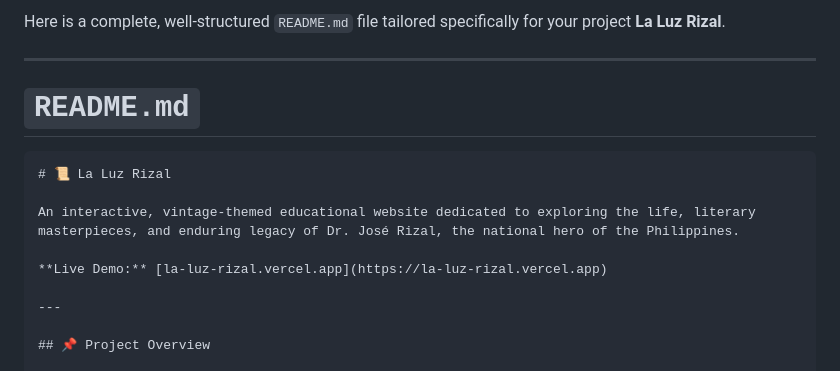
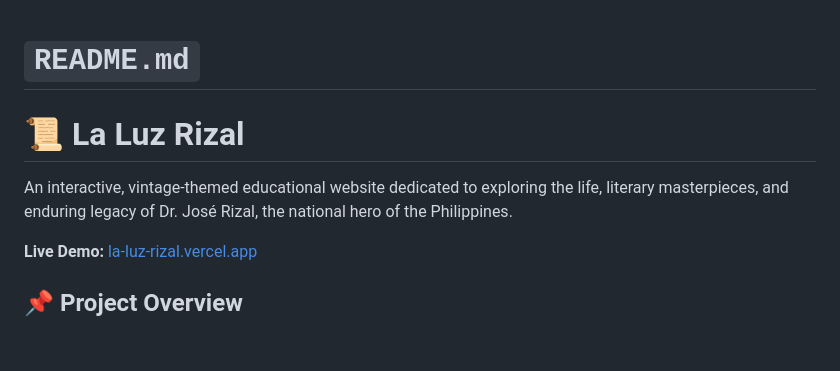
Before and after one commit to anckabigting/La-Luz-Rizal, a Markdown page: README.md, the part around the change. Rendered like a GitHub page; blank space fills up the shorter version.

Commit message:
Update README.md
Removed introductory text and adjusted formatting.

````diff
--- a/README.md
+++ b/README.md
@@ -1,17 +1,12 @@
-Here is a complete, well-structured `README.md` file tailored specifically for your project **La Luz Rizal**.
-
----
-
 # `README.md`
 
-```markdown
+
 # 📜 La Luz Rizal
 
 An interactive, vintage-themed educational website dedicated to exploring the life, literary masterpieces, and enduring legacy of Dr. José Rizal, the national hero of the Philippines.
 
 **Live Demo:** [la-luz-rizal.vercel.app](https://la-luz-rizal.vercel.app)
 
----
 
 ## 📌 Project Overview
 
````
